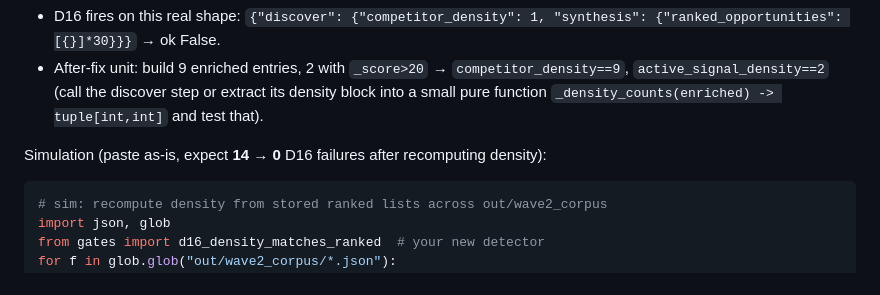
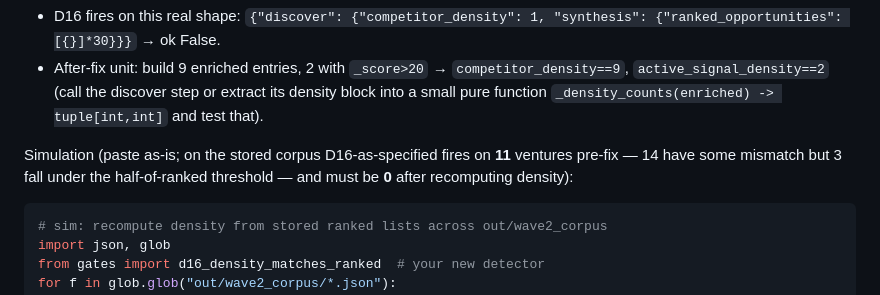
Before and after one commit to charlieyanhx/castoreduction.com, a Markdown page: market-research-prototype/docs/R4_BURNDOWN.md, the part around the change. Rendered like a GitHub page.

Commit message:
docs(wave2.75): audit correction — D16 pre-fix count is 11 (half-threshold), not 14
Fable audit pass over the brief's own claims: 7/8 verified against repo+corpus
(8add1fa2 subscription-fallback shape, economics error, 800c261b 83x WTP gap unflagged,
plan.py:1663, financials error-free branch, viability prompt token, discover _score>20).
The one miss was the brief's own simulation expectation: 14 ventures have SOME density
mismatch but only 11 trip D16's half-of-ranked trigger — a cheap executor asserting 14
would have stalled. Corrected.

````diff
--- a/market-research-prototype/docs/R4_BURNDOWN.md
+++ b/market-research-prototype/docs/R4_BURNDOWN.md
@@ -61,7 +61,9 @@ RED tests (`test_report_data_fixes.py`, new class `TestCompetitorDensity`):
   `active_signal_density==2` (call the discover step or extract its density block into
   a small pure function `_density_counts(enriched) -> tuple[int,int]` and test that).
 
-Simulation (paste as-is, expect **14 → 0** D16 failures after recomputing density):
+Simulation (paste as-is; on the stored corpus D16-as-specified fires on **11** ventures
+pre-fix — 14 have some mismatch but 3 fall under the half-of-ranked threshold — and
+must be **0** after recomputing density):
 ```python
 # sim: recompute density from stored ranked lists across out/wave2_corpus
 import json, glob
````
